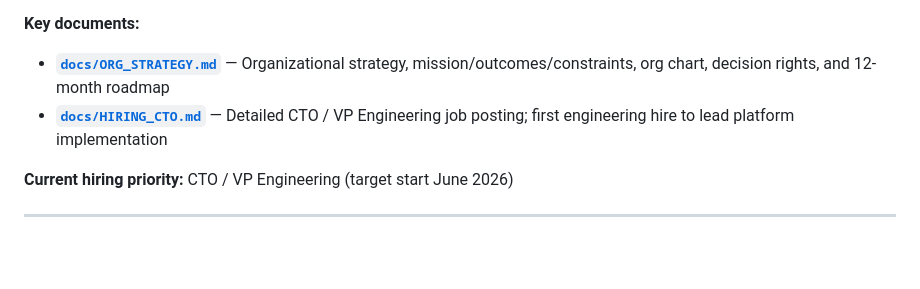
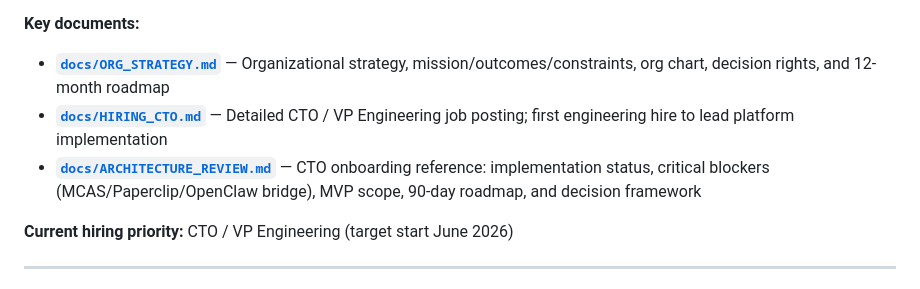
Before and after one commit to MISJustice-Alliance/misjustice-alliance-firm, a Markdown page: README.md, the part around the change. Rendered like a GitHub page; blank space fills up the shorter version.

```diff
--- a/README.md
+++ b/README.md
@@ -1093,6 +1093,7 @@ MISJustice Alliance is building a lean, AI-first organization to implement this
 **Key documents:**
 - **[`docs/ORG_STRATEGY.md`](./docs/ORG_STRATEGY.md)** — Organizational strategy, mission/outcomes/constraints, org chart, decision rights, and 12-month roadmap
 - **[`docs/HIRING_CTO.md`](./docs/HIRING_CTO.md)** — Detailed CTO / VP Engineering job posting; first engineering hire to lead platform implementation
+- **[`docs/ARCHITECTURE_REVIEW.md`](./docs/ARCHITECTURE_REVIEW.md)** — CTO onboarding reference: implementation status, critical blockers (MCAS/Paperclip/OpenClaw bridge), MVP scope, 90-day roadmap, and decision framework
 
 **Current hiring priority:** CTO / VP Engineering (target start June 2026)
 
```
Also changed, not shown: docs/ARCHITECTURE_REVIEW.md (added, +381 -0 lines).
